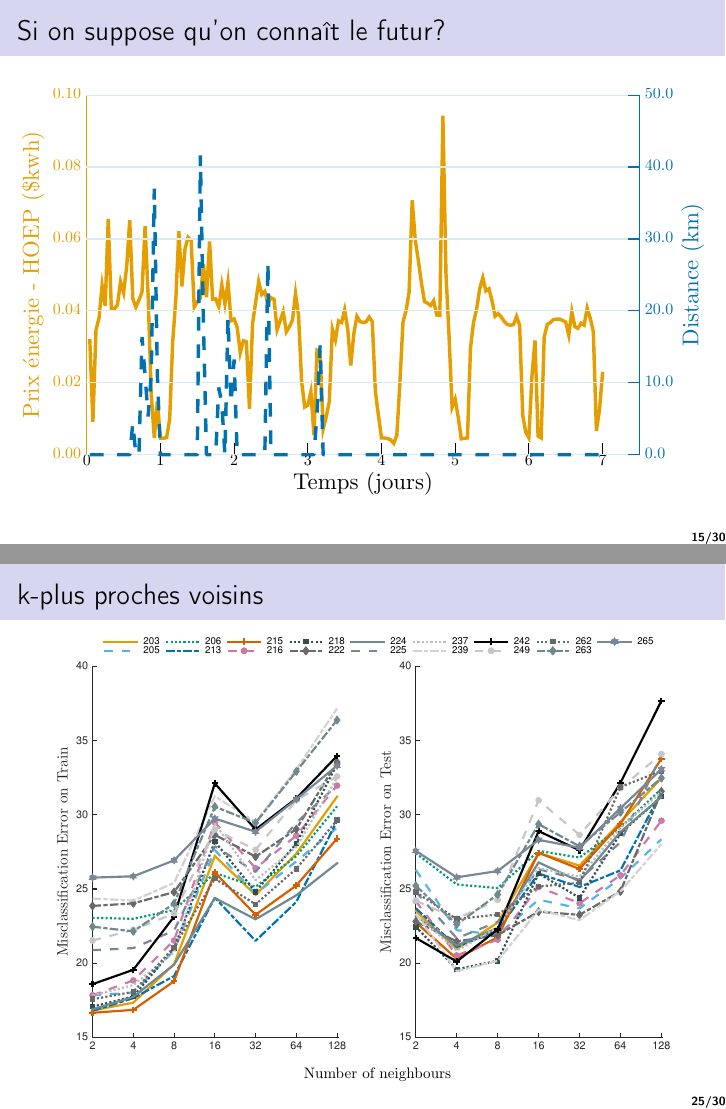
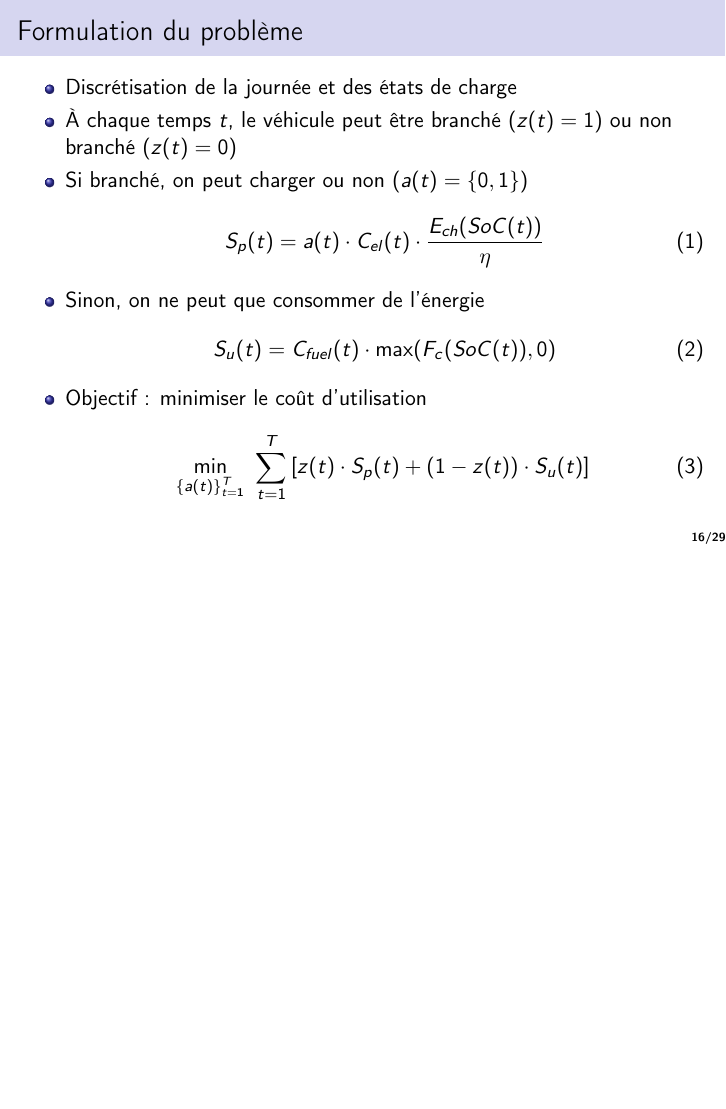
Before and after one commit to karollopezb/Soutenance, LaTeX slides (Presentation/KarolLopez_jan22.tex): pages 31 and 42 of 56 before the commit and page 29 of 52 after it, the two joined at a grey line, the shorter picture padded with empty space. Compiled offline with pdfLaTeX.

Commit message:
Add comments dry run

```diff
--- a/Presentation/KarolLopez_jan22.tex
+++ b/Presentation/KarolLopez_jan22.tex
@@ -155,8 +155,11 @@
 \title[Recharge intelligente de VE]{Une approche d'apprentissage automatique pour la recharge intelligente des véhicules électriques}
 % \title[Recharge intelligente de VE \hspace{5mm} \cronominutes:\cronoseconds]{Une approche d'apprentissage automatique pour la recharge intelligente des véhicules électriques}
 
-\author[Karol Lina L\'opez]{\texorpdfstring{Karol Lina L\'opez\newline\href{mailto:karol-lina.lopez.1@ulaval.ca}{karol-lina.lopez.1@ulaval.ca}}{Karol Lina L\'opez}}
-  \centering
+\author[Karol Lina L\'opez]{\texorpdfstring{Karol Lina L\'opez\newline\href{mailto:karol-lina.lopez.1@ulaval.ca}{karol-lina.lopez.1@ulaval.ca}}{Karol Lina L\'opez} {\newline\newline\small Sous la direction de :\newline Christian Gagné \newline } }
+% \author{Sous la direction de : Christian Gagné}
+% [10mm]{\small Supervisors: supervisor1 \\ \hspace{18mm}}
+
+\centering
  \titlegraphic{
 % \begin{minipage}{0.33\textwidth}
 % \includegraphics[width=2.5cm]{REPARTI.jpg}
@@ -451,7 +446,7 @@
 \begin{table}[t!]
 \begin{center}
 \centering
-\scalebox{0.8}{
+\scalebox{0.9}{
 \begin{tabular}{lccccc}
 \toprule
 {} & \textbf{Temp.} & \textbf{Énergie} & \textbf{\$ Essence} & \textbf{HOD} & \textbf{HOEP} \\
@@ -466,17 +461,3 @@
 }
 \end{center}
 \end{table}
-
-\pause
-
-\begin{table}
-\begin{center}
-\centering
-\scalebox{0.8}{
-\begin{tabular}{lcccccc}
-\toprule
-{} & \textbf{1$^{\mbox{er}}$} & \textbf{2$^{\mbox{\`eme}}$} &
-\textbf{3$^{\mbox{\`eme}}$} & \textbf{4$^{\mbox{\`eme}}$} & \textbf{5$^{\mbox{\`eme}}$} \\
-\midrule
-\textbf{Temp}   &0.57&$-$0.41&$-$0.01&$-$0.06&\x0.71\\
-\textbf{Énergie}    &0.08&\x0.08&\x0.99&\x0.01&\x0.00\\
@@ -486,8 +464,25 @@
-\bottomrule
-\end{tabular}
-}
-\end{center}
-\end{table}
+%
+% \pause
+%
+% \begin{table}
+% \begin{center}
+% \centering
+% \scalebox{0.8}{
+% \begin{tabular}{lcccccc}
+% \toprule
+% {} & \textbf{1$^{\mbox{er}}$} & \textbf{2$^{\mbox{\`eme}}$} &
+% \textbf{3$^{\mbox{\`eme}}$} & \textbf{4$^{\mbox{\`eme}}$} & \textbf{5$^{\mbox{\`eme}}$} \\
+% \midrule
+% \textbf{Temp}   &0.57&$-$0.41&$-$0.01&$-$0.06&\x0.71\\
+% \textbf{Énergie}    &0.08&\x0.08&\x0.99&\x0.01&\x0.00\\
+% \textbf{\$ Essence} &0.58&$-$0.40&$-$0.02&$-$0.10&$-$0.71\\
+% \textbf{HOD}                &0.35&\x0.63&$-$0.07&$-$0.69&\x0.03\\
+% \textbf{HOEP}              &0.47&\x0.52&$-$0.09&\x0.71&$-$0.01\\
+% \bottomrule
+% \end{tabular}
+% }
+% \end{center}
+% \end{table}
 \end{frame}
 
 
@@ -573,17 +568,17 @@
 \includegraphics<3>[width=0.9\linewidth]{obj03.pdf}
 \end{center}
 \end{frame}
-
-
-\begin{frame}
-\frametitle{Si on suppose qu'on connaît le futur?}
-\begin{center}
-\begin{figure}
-% \includegraphics[width=\linewidth]{minFct.pdf}
-\includegraphics[width=\linewidth]{PriceDist_201Fr.pdf}
-\end{figure}
- \end{center}
-\end{frame}
+%
+%
+% \begin{frame}
+% \frametitle{Si on suppose qu'on connaît le futur?}
+% \begin{center}
+% \begin{figure}
+% % \includegraphics[width=\linewidth]{minFct.pdf}
+% \includegraphics[width=\linewidth]{PriceDist_201Fr.pdf}
+% \end{figure}
+%  \end{center}
+% \end{frame}
 
 \begin{frame}{Formulation du problème}
 
@@ -928,24 +923,24 @@ a^*(t) = \argmax\limits_{a\in\mathcal{A}}~Q(s(t),a).\label{eq:adecisions}
 
 
 \begin{frame}
-\frametitle{Système de régles à base de seuils}
+\frametitle{Système de règles à base de seuils}
 \begin{figure}
 \begin{center}
-\includegraphics[width=0.9\textwidth]{figtbrFr.pdf}
+\includegraphics[width=0.9\textwidth]{figtbrFr3.pdf}
 \end{center}
 \end{figure}
 \end{frame}
 %
 
-
-\begin{frame}
-\frametitle{k-plus proches voisins}
-\begin{figure}
-\begin{center}
-\includegraphics[width=0.9\textwidth]{figknn.pdf}
-\end{center}
-\end{figure}
-\end{frame}
+%
+% \begin{frame}
+% \frametitle{k-plus proches voisins}
+% \begin{figure}
+% \begin{center}
+% \includegraphics[width=0.9\textwidth]{figknn.pdf}
+% \end{center}
+% \end{figure}
+% \end{frame}
 %
 %
 
```
Also changed, not shown: Presentation/fig/figtbrFr3.pdf (added), Presentation/KarolLopez_jan22.tex (43 more changed lines), 10 other files.
